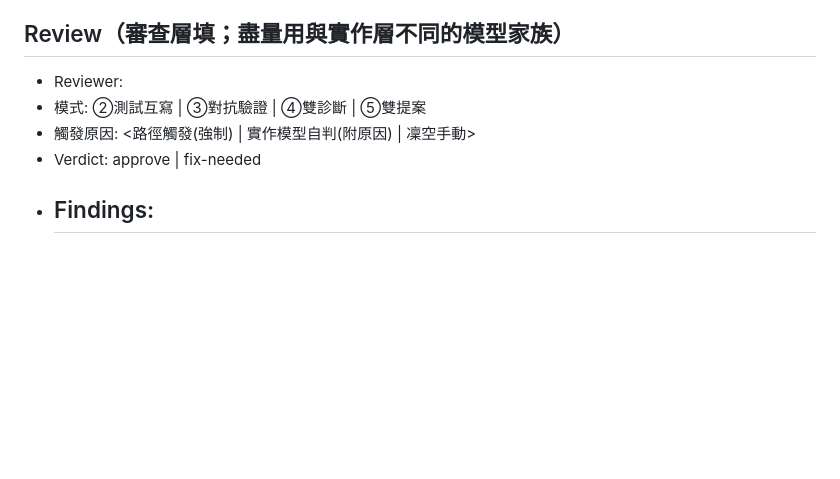
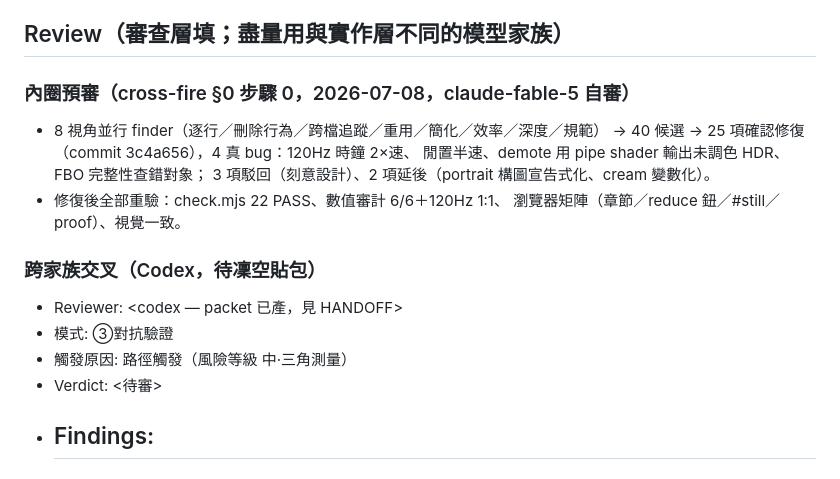
Before and after one commit to linkuofficial/linku-web, a Markdown page: docs/tasks/2026-07-07-rendering-upgrade.md, the part around the change. Rendered like a GitHub page; blank space fills up the shorter version.

Commit message:
docs(tasks): Review 區——內圈自審記錄＋跨家族交叉待貼包
Co-Authored-By: Claude Fable 5 <noreply@anthropic.com>

```diff
--- a/docs/tasks/2026-07-07-rendering-upgrade.md
+++ b/docs/tasks/2026-07-07-rendering-upgrade.md
@@ -166,10 +166,19 @@ Clarke–Park 三面板版（含站上語彙重製版 `docs/prototypes/p-proof-c
     lvh 不支援的舊瀏覽器回退 100vh（僅 buffer 輕微重配置，無視覺跳動）
 
 ## Review（審查層填；盡量用與實作層不同的模型家族）
-- Reviewer: <model>
-- 模式: ②測試互寫 | ③對抗驗證 | ④雙診斷 | ⑤雙提案
-- 觸發原因: <路徑觸發(強制) | 實作模型自判(附原因) | 凜空手動>
-- Verdict: approve | fix-needed
+### 內圈預審（cross-fire §0 步驟 0，2026-07-08，claude-fable-5 自審）
+- 8 視角並行 finder（逐行／刪除行為／跨檔追蹤／重用／簡化／效率／深度／規範）
+  → 40 候選 → 25 項確認修復（commit 3c4a656），4 真 bug：120Hz 時鐘 2×速、
+  閒置半速、demote 用 pipe shader 輸出未調色 HDR、FBO 完整性查錯對象；
+  3 項駁回（刻意設計）、2 項延後（portrait 構圖宣告式化、cream 變數化）。
+- 修復後全部重驗：check.mjs 22 PASS、數值審計 6/6＋120Hz 1:1、
+  瀏覽器矩陣（章節／reduce 鈕／#still／proof）、視覺一致。
+
+### 跨家族交叉（Codex，待凜空貼包）
+- Reviewer: <codex — packet 已產，見 HANDOFF>
+- 模式: ③對抗驗證
+- 觸發原因: 路徑觸發（風險等級 中·三角測量）
+- Verdict: <待審>
 - Findings:
   -
 
```
